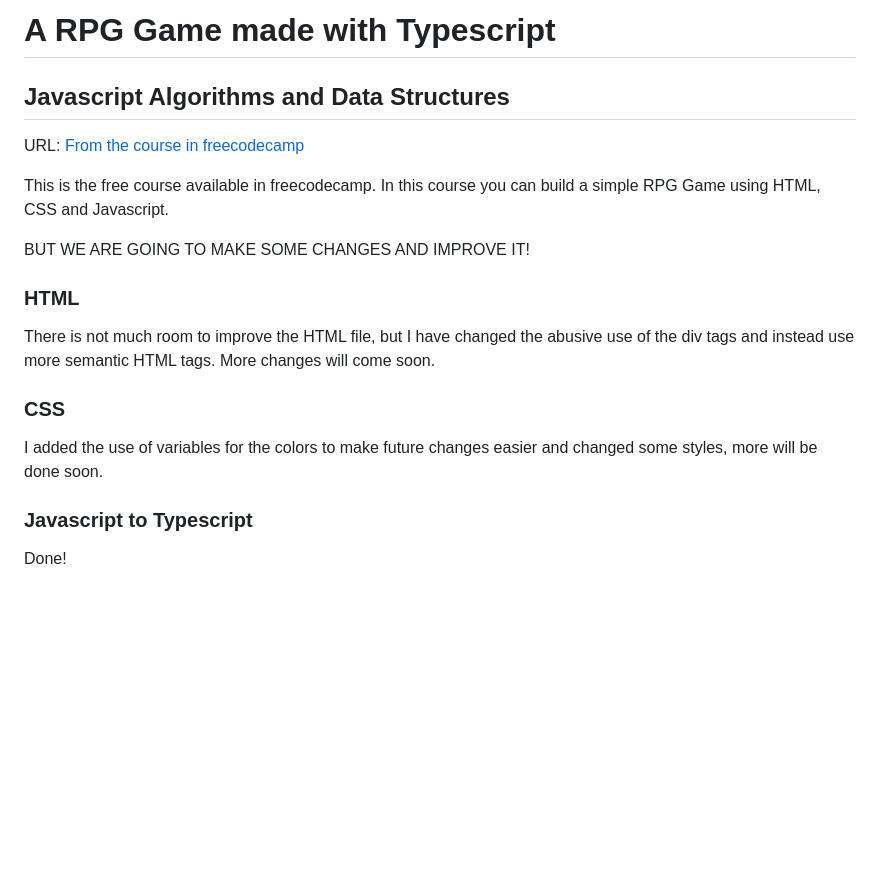
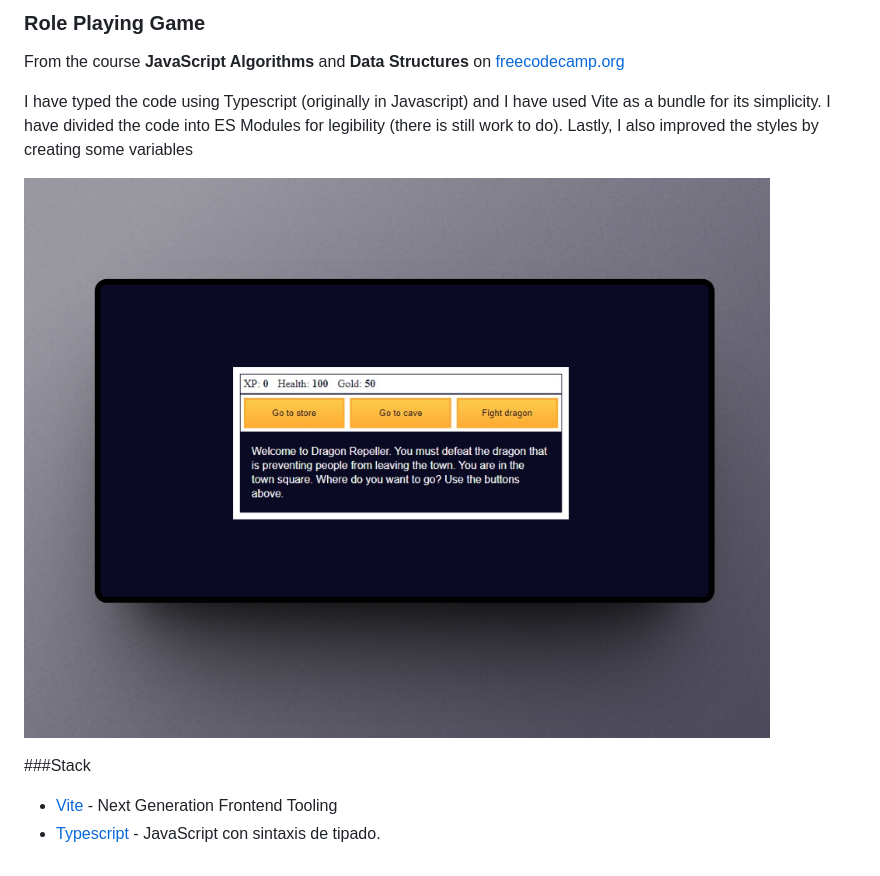
Before and after one commit to Oscarandio/rpg-game, a Markdown page: README.md, the part around the change. Drawn GitHub-style; pictures changed too: public/portada.jpg (added); blank space fills up the shorter version.

```diff
--- a/README.md
+++ b/README.md
@@ -1,20 +1,15 @@
-# A RPG Game made with Typescript
+<header align="center" style="border-bottom: 1px solid gray; margin-bottom: 18px;">
+    <h3>Role Playing Game</h3>
+    <p>From the course <strong>JavaScript Algorithms</strong> and <strong>Data Structures</strong> on <a href="https://www.freecodecamp.org/learn/javascript-algorithms-and-data-structures-v8/">freecodecamp.org</a></p>
+</header>
 
-## Javascript Algorithms and Data Structures
-URL: [From the course in freecodecamp](https://www.freecodecamp.org/learn/javascript-algorithms-and-data-structures-v8)
+<p>I have typed the code using Typescript (originally in Javascript) and I have used Vite as a bundle for its simplicity. I have divided the code into ES Modules for legibility (there is still work to do). Lastly, I also improved the styles by creating some variables</p>
 
-This is the free course available in freecodecamp. In this course you can build a simple RPG Game using HTML, CSS and Javascript.
+![Main picture](./public/portada.jpg)
 
-BUT WE ARE GOING TO MAKE SOME CHANGES AND IMPROVE IT!
+###Stack
 
-### HTML
-
-There is not much room to improve the HTML file, but I have changed the abusive use of the div tags and instead use more semantic HTML tags. More changes will come soon.
-
-### CSS
-
-I added the use of variables for the colors to make future changes easier and changed some styles, more will be done soon.
-
-### Javascript to Typescript
-
-Done!
+<ul>
+<li><a target="_blank" href="https://vitejs.dev/">Vite</a> - Next Generation Frontend Tooling</li>
+<li><a target="_blank" href="https://www.typescriptlang.org/">Typescript</a> - JavaScript con sintaxis de tipado.</li>
+</ul>
```
